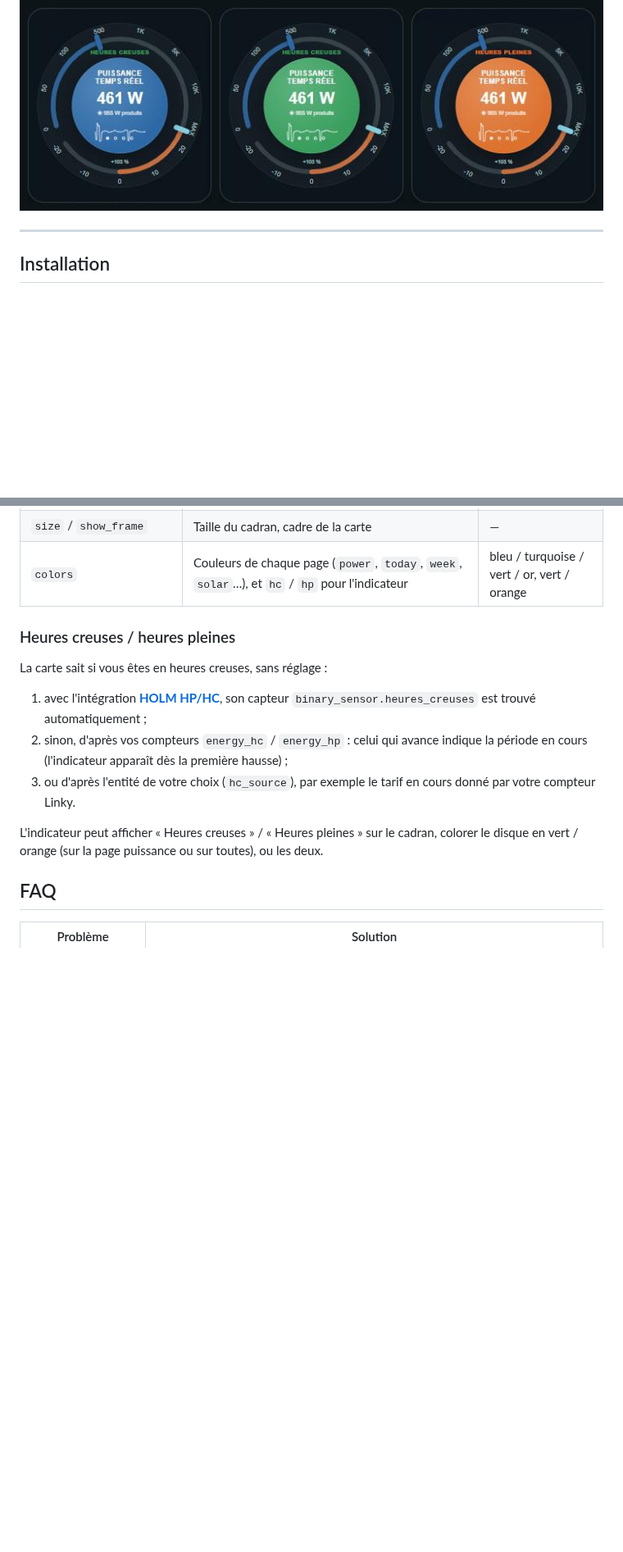
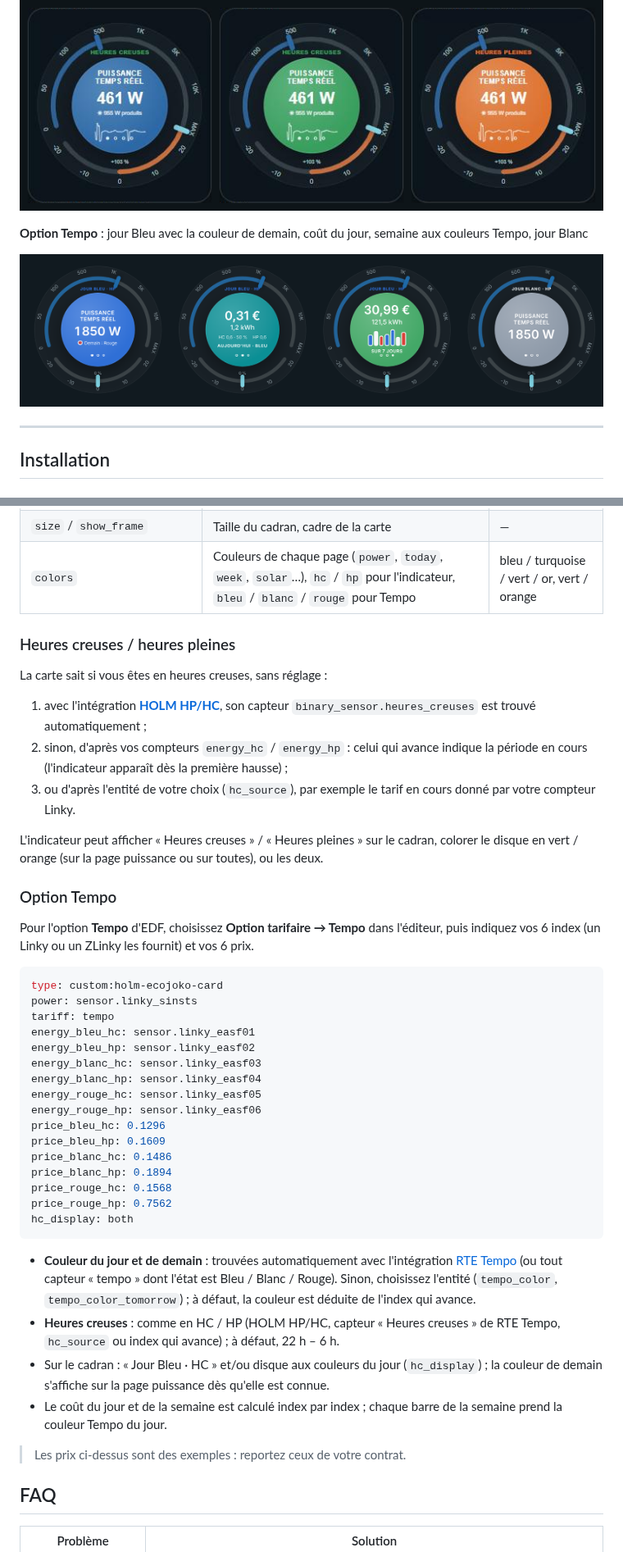
Before and after one commit to kaaribou/holm-ecojoko-card, a Markdown page: README.md, 2 parts joined by grey strips. Shown at 82% size. Rendered like a GitHub page; pictures changed too: docs/images/tempo.png (added); blank space fills up the shorter version.

````diff
--- a/README.md
+++ b/README.md
@@ -26,6 +27,10 @@ HOLM Ecojoko Card reprend l'esprit du cadran Ecojoko : une grande jauge de puiss
 **Heures creuses / heures pleines** : texte seul, texte et fond en heures creuses, texte et fond en heures pleines
 
 ![Heures creuses et heures pleines](docs/images/heures-creuses.png)
+
+**Option Tempo** : jour Bleu avec la couleur de demain, coût du jour, semaine aux couleurs Tempo, jour Blanc
+
+![Option Tempo](docs/images/tempo.png)
 
 ---
 
@@ -101,7 +110,7 @@ price_export: 0.04                        # prix de revente
 | `rotate_seconds` | Défilement automatique (0 = désactivé) | `10` |
 | `title` / `title_position` | Titre, en haut ou en bas | — |
 | `size` / `show_frame` | Taille du cadran, cadre de la carte | — |
-| `colors` | Couleurs de chaque page (`power`, `today`, `week`, `solar`…), et `hc` / `hp` pour l'indicateur | bleu / turquoise / vert / or, vert / orange |
+| `colors` | Couleurs de chaque page (`power`, `today`, `week`, `solar`…), `hc` / `hp` pour l'indicateur, `bleu` / `blanc` / `rouge` pour Tempo | bleu / turquoise / vert / or, vert / orange |
 
 ### Heures creuses / heures pleines
 
@@ -112,6 +121,36 @@ La carte sait si vous êtes en heures creuses, sans réglage :
 3. ou d'après l'entité de votre choix (`hc_source`), par exemple le tarif en cours donné par votre compteur Linky.
 
 L'indicateur peut afficher « Heures creuses » / « Heures pleines » sur le cadran, colorer le disque en vert / orange (sur la page puissance ou sur toutes), ou les deux.
+
+### Option Tempo
+
+Pour l'option **Tempo** d'EDF, choisissez **Option tarifaire → Tempo** dans l'éditeur, puis indiquez vos 6 index (un Linky ou un ZLinky les fournit) et vos 6 prix.
+
+```yaml
+type: custom:holm-ecojoko-card
+power: sensor.linky_sinsts
+tariff: tempo
+energy_bleu_hc: sensor.linky_easf01
+energy_bleu_hp: sensor.linky_easf02
+energy_blanc_hc: sensor.linky_easf03
+energy_blanc_hp: sensor.linky_easf04
+energy_rouge_hc: sensor.linky_easf05
+energy_rouge_hp: sensor.linky_easf06
+price_bleu_hc: 0.1296
+price_bleu_hp: 0.1609
+price_blanc_hc: 0.1486
+price_blanc_hp: 0.1894
+price_rouge_hc: 0.1568
+price_rouge_hp: 0.7562
+hc_display: both
+```
+
+- **Couleur du jour et de demain** : trouvées automatiquement avec l'intégration [RTE Tempo](https://github.com/hekmon/rtetempo) (ou tout capteur « tempo » dont l'état est Bleu / Blanc / Rouge). Sinon, choisissez l'entité (`tempo_color`, `tempo_color_tomorrow`) ; à défaut, la couleur est déduite de l'index qui avance.
+- **Heures creuses** : comme en HC / HP (HOLM HP/HC, capteur « Heures creuses » de RTE Tempo, `hc_source` ou index qui avance) ; à défaut, 22 h – 6 h.
+- Sur le cadran : « Jour Bleu · HC » et/ou disque aux couleurs du jour (`hc_display`) ; la couleur de demain s'affiche sur la page puissance dès qu'elle est connue.
+- Le coût du jour et de la semaine est calculé index par index ; chaque barre de la semaine prend la couleur Tempo du jour.
+
+> Les prix ci-dessus sont des exemples : reportez ceux de votre contrat.
 
 ## FAQ
 
````
Also changed, not shown: other parts of README.md (+5 -0 lines), CHANGELOG.md (+8 -0 lines), 1 other file.
